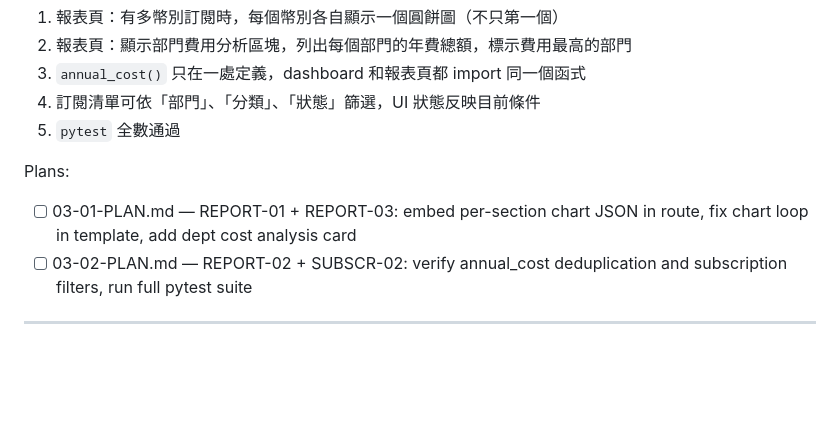
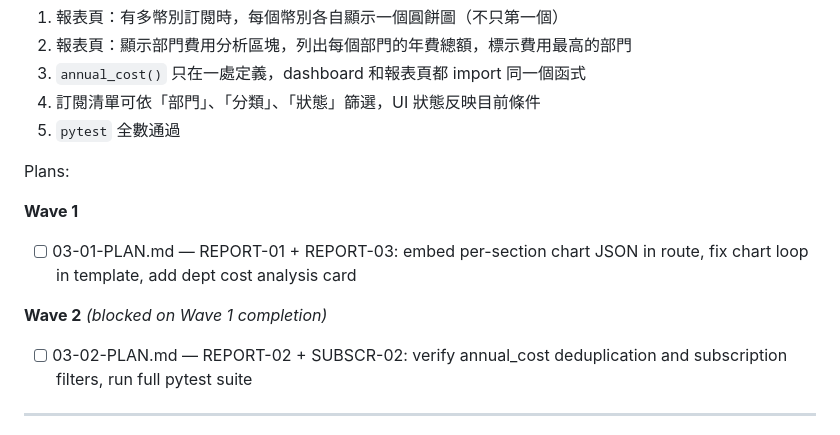
Before and after one commit to gilliontec-tw/subtracker, a Markdown page: .planning/ROADMAP.md, the part around the change. Drawn GitHub-style; blank space fills up the shorter version.

Commit message:
docs(03): create phase plan
2 plans (wave 1: route+template changes, wave 2: verification), verification passed on all 12 dimensions.

Co-Authored-By: Claude Sonnet 4.6 <noreply@anthropic.com>

```diff
--- a/.planning/ROADMAP.md
+++ b/.planning/ROADMAP.md
@@ -55,7 +55,11 @@ Plans:
 5. `pytest` 全數通過
 
 Plans:
+
+**Wave 1**
 - [ ] 03-01-PLAN.md — REPORT-01 + REPORT-03: embed per-section chart JSON in route, fix chart loop in template, add dept cost analysis card
+
+**Wave 2** *(blocked on Wave 1 completion)*
 - [ ] 03-02-PLAN.md — REPORT-02 + SUBSCR-02: verify annual_cost deduplication and subscription filters, run full pytest suite
 
 ---
```
Also changed, not shown: .planning/STATE.md (+5 -5 lines), 1 other file.
